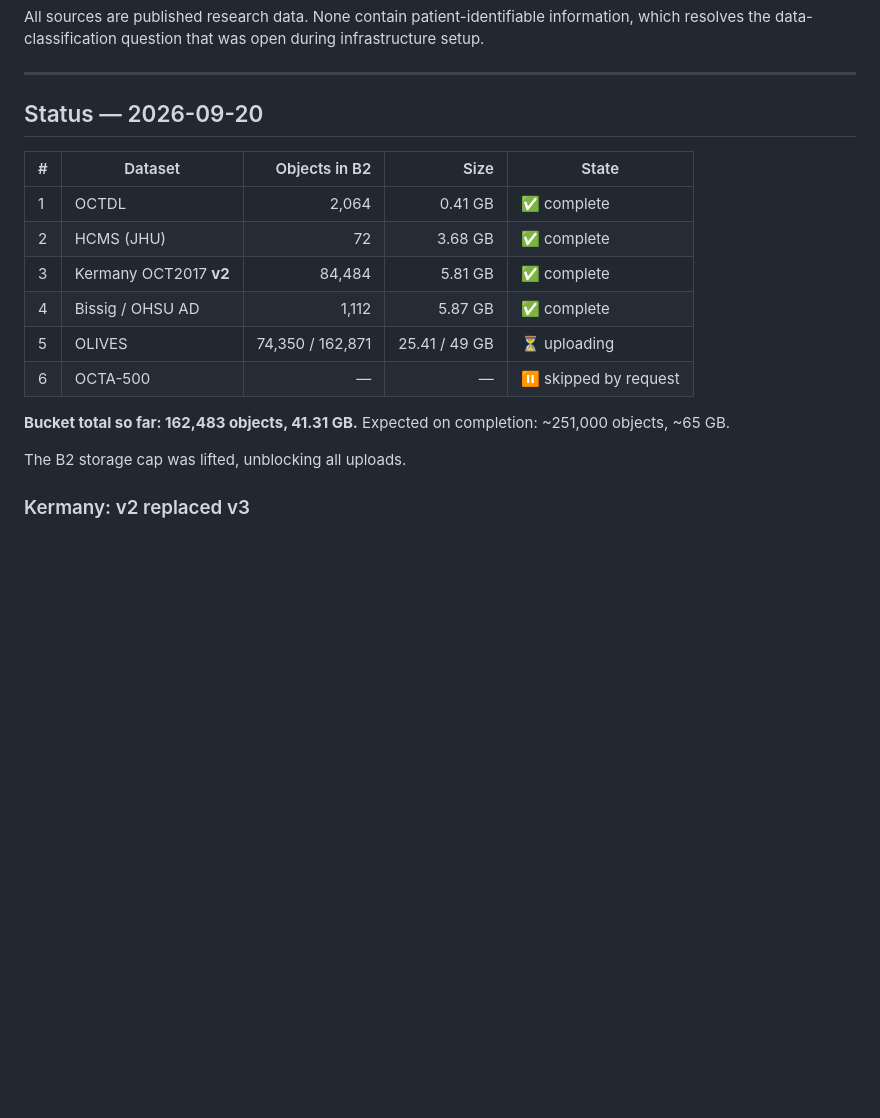
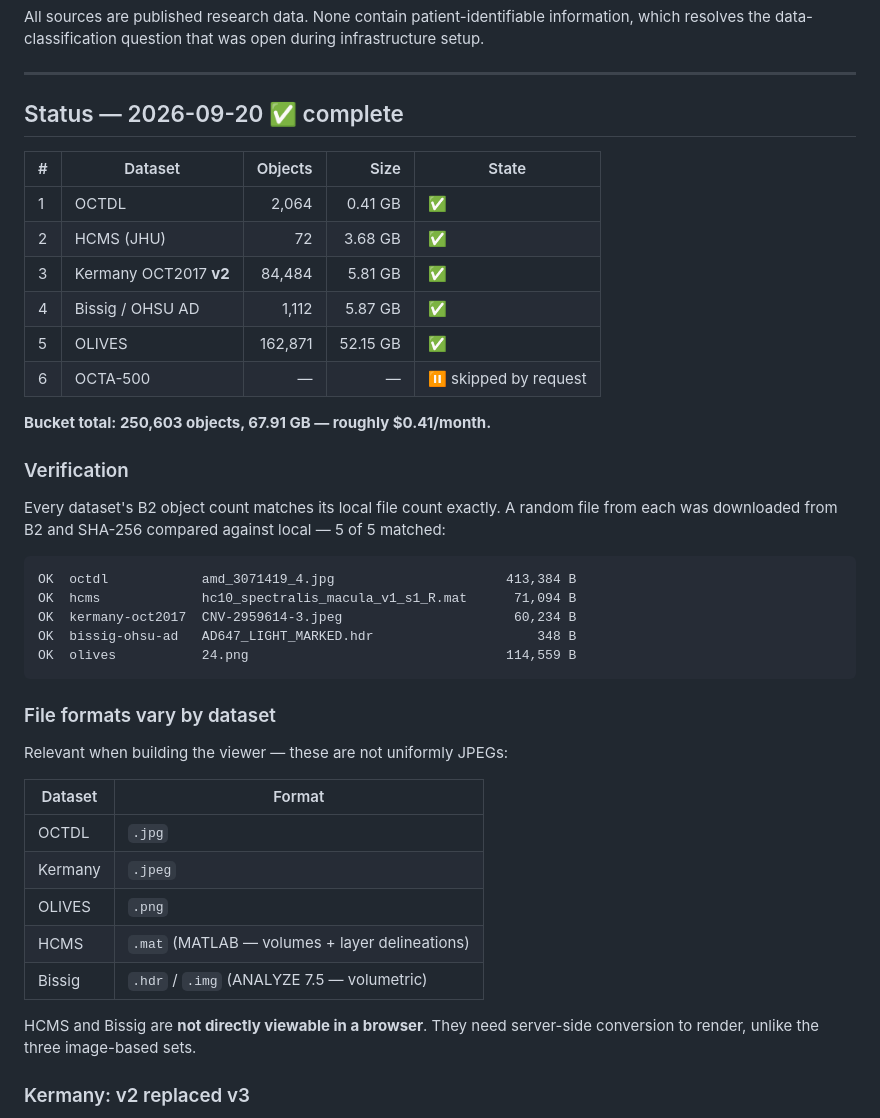
Before and after one commit to NicoleMulla/retinaoct, a Markdown page: docs/datasets.md, the part around the change. GitHub-like rendering; blank space fills up the shorter version.

Commit message:
Complete dataset staging: 250,603 objects, 67.91 GB
All five approved datasets are now in B2. OLIVES finished at 162,871
objects / 52.15 GB.

Every dataset's B2 object count matches its local file count, and a random
file from each was downloaded and SHA-256 compared against local — 5 of 5
matched.

Records that file formats differ by dataset: OCTDL, Kermany and OLIVES are
browser-renderable images, while HCMS (.mat) and Bissig (ANALYZE .hdr/.img)
are volumetric and need server-side conversion before they can be displayed.

Co-Authored-By: Claude Opus 5 (1M context) <noreply@anthropic.com>

````diff
--- a/docs/datasets.md
+++ b/docs/datasets.md
@@ -9,21 +9,47 @@ during infrastructure setup.
 
 ---
 
-## Status — 2026-09-20
+## Status — 2026-09-20 ✅ complete
 
-| # | Dataset | Objects in B2 | Size | State |
+| # | Dataset | Objects | Size | State |
 |---|---|---:|---:|---|
-| 1 | OCTDL | 2,064 | 0.41 GB | ✅ complete |
-| 2 | HCMS (JHU) | 72 | 3.68 GB | ✅ complete |
-| 3 | Kermany OCT2017 **v2** | 84,484 | 5.81 GB | ✅ complete |
-| 4 | Bissig / OHSU AD | 1,112 | 5.87 GB | ✅ complete |
-| 5 | OLIVES | 74,350 / 162,871 | 25.41 / 49 GB | ⏳ uploading |
+| 1 | OCTDL | 2,064 | 0.41 GB | ✅ |
+| 2 | HCMS (JHU) | 72 | 3.68 GB | ✅ |
+| 3 | Kermany OCT2017 **v2** | 84,484 | 5.81 GB | ✅ |
+| 4 | Bissig / OHSU AD | 1,112 | 5.87 GB | ✅ |
+| 5 | OLIVES | 162,871 | 52.15 GB | ✅ |
 | 6 | OCTA-500 | — | — | ⏸️ skipped by request |
 
-**Bucket total so far: 162,483 objects, 41.31 GB.** Expected on completion:
-~251,000 objects, ~65 GB.
+**Bucket total: 250,603 objects, 67.91 GB — roughly $0.41/month.**
 
-The B2 storage cap was lifted, unblocking all uploads.
+### Verification
+
+Every dataset's B2 object count matches its local file count exactly. A
+random file from each was downloaded from B2 and SHA-256 compared against
+local — 5 of 5 matched:
+
+```
+OK  octdl            amd_3071419_4.jpg                      413,384 B
+OK  hcms             hc10_spectralis_macula_v1_s1_R.mat      71,094 B
+OK  kermany-oct2017  CNV-2959614-3.jpeg                      60,234 B
+OK  bissig-ohsu-ad   AD647_LIGHT_MARKED.hdr                     348 B
+OK  olives           24.png                                 114,559 B
+```
+
+### File formats vary by dataset
+
+Relevant when building the viewer — these are not uniformly JPEGs:
+
+| Dataset | Format |
+|---|---|
+| OCTDL | `.jpg` |
+| Kermany | `.jpeg` |
+| OLIVES | `.png` |
+| HCMS | `.mat` (MATLAB — volumes + layer delineations) |
+| Bissig | `.hdr` / `.img` (ANALYZE 7.5 — volumetric) |
+
+HCMS and Bissig are **not directly viewable in a browser**. They need
+server-side conversion to render, unlike the three image-based sets.
 
 ### Kermany: v2 replaced v3
 
````
Also changed, not shown: README.md (+1 -1 lines).
